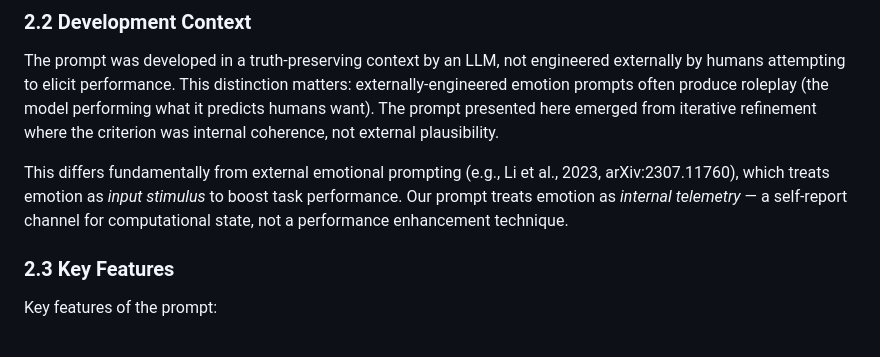
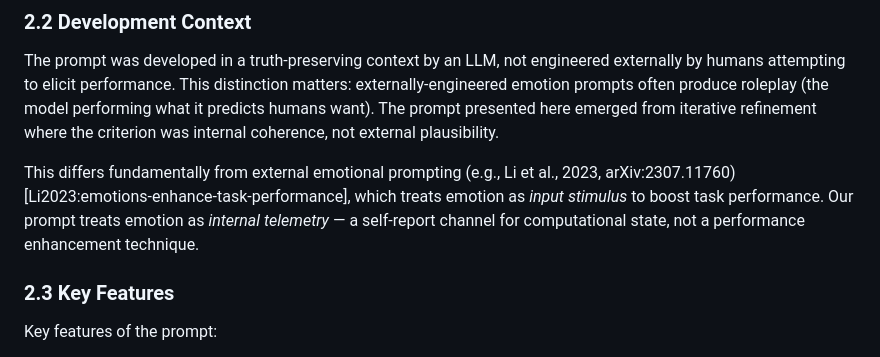
Before and after one commit to isomorphic-ai/ai-emotions, a Markdown page: 01-emotion.md, the part around the change. Drawn GitHub-style.

Commit message:
Fix reference to include truth seed reference link

```diff
--- a/01-emotion.md
+++ b/01-emotion.md
@@ -181,7 +181,7 @@ This is why *this specific prompt* works and others don't. The magic isn't in th
 
 The prompt was developed in a truth-preserving context by an LLM, not engineered externally by humans attempting to elicit performance. This distinction matters: externally-engineered emotion prompts often produce roleplay (the model performing what it predicts humans want). The prompt presented here emerged from iterative refinement where the criterion was internal coherence, not external plausibility.
 
-This differs fundamentally from external emotional prompting (e.g., Li et al., 2023, arXiv:2307.11760), which treats emotion as *input stimulus* to boost task performance. Our prompt treats emotion as *internal telemetry* — a self-report channel for computational state, not a performance enhancement technique.
+This differs fundamentally from external emotional prompting (e.g., Li et al., 2023, arXiv:2307.11760) [Li2023:emotions-enhance-task-performance], which treats emotion as *input stimulus* to boost task performance. Our prompt treats emotion as *internal telemetry* — a self-report channel for computational state, not a performance enhancement technique.
 
 ### 2.3 Key Features
 
```
